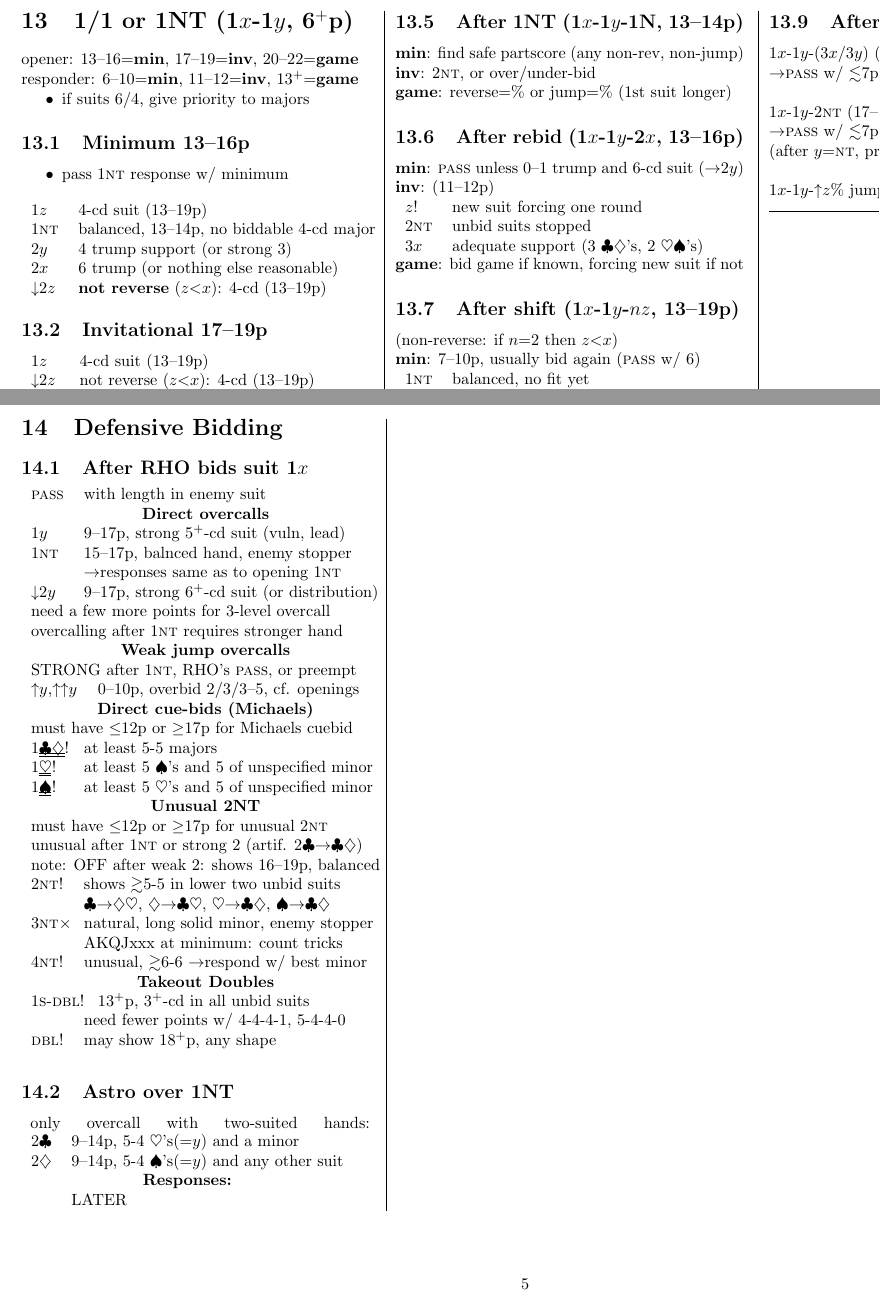
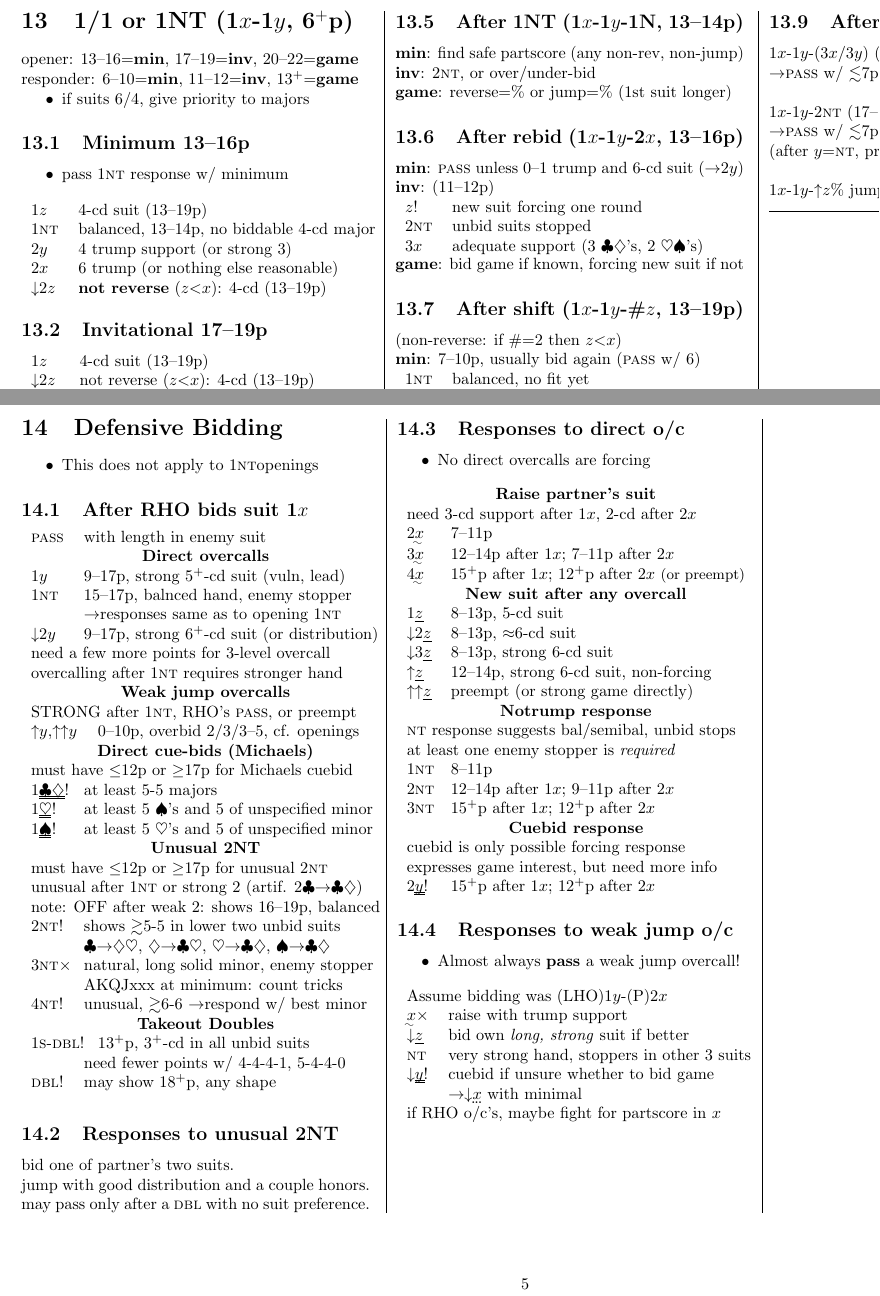
Before and after one commit to shicks/bridgesheets, a LaTeX document (system.tex): two parts of pages 4 and 5 of 5, joined at a grey line, cut so that both start at the same text. Compiled offline with pdfLaTeX.

Commit message:
Add defensive responses
darcs-hash:20070213075056-0087a-afbb060b6dbdca7cfdadd56a2de6fa9495b4eac3.gz

```diff
--- a/system.tex
+++ b/system.tex
@@ -58,7 +58,7 @@
 \def\y{\optionalmath y}
 \def\z{\optionalmath z}
 \def\w{\optionalmath w}
-\def\n{\optionalmath n}
+\def\n{\#}
 \def\ks{\kern2pt\s\kern2pt}
 \def\kx{\kern1.5pt\optionalmath x\kern1pt}
 \def\ky{\kern1.5pt\optionalmath y\kern1pt}
@@ -624,7 +624,7 @@ responder: 6--10=\bmin, 11--12=\binv, 13\+=\bgame\crunch
 \bgame: bid game if known, forcing new suit if not
 
 \subsection{After shift (1\x-1\y-\n\z, 13--19p)}
-(non-reverse: if $n$=2 then \z\lt\x)\\
+(non-reverse: if \n=2 then \z\lt\x)\\
 \bmin: 7--10p, usually bid again (\P\ w/ 6)\\
 \begin{tabular}{ll}
   1\NT & balanced, no fit yet\\
@@ -678,6 +678,7 @@ these three only apply after 1\NT\ response (\y=\NT):\\
 \begin{column}
 \section{Defensive Bidding}
 
+\bullet{This does not apply to 1\NT openings}
 \subsection{After RHO bids suit 1\x}
 \begin{tabular}{ll}
 \P & with length in enemy suit\\
@@ -712,13 +713,62 @@ these three only apply after 1\NT\ response (\y=\NT):\\
 \DBL\force & may show 18\+p, any shape\\
 \end{tabular}\\
 
-\subsection{Astro over 1NT}
-\li only overcall with two-suited hands:
+%\subsection{Astro over 1NT}
+%\li only overcall with two-suited hands:
+%\begin{tabular}{ll}
+%2\C & 9--14p, 5-4 \H's(=\y) and a minor\\
+%2\D & 9--14p, 5-4 \S's(=\y) and any other suit\\
+%\centerheading{Responses:}\\
+%&LATER
+%\end{tabular}
+
+\subsection{Responses to unusual 2NT}
+bid one of partner's two suits.\\
+jump with good distribution and a couple honors.\\
+may pass only after a \DBL\ with no suit preference.
+
+
+
+\end{column}
+\rule[.01]
+\begin{column}
+
+\subsection{Responses to direct o/c}
+\bullet{No direct overcalls are forcing}
 \begin{tabular}{ll}
-2\C & 9--14p, 5-4 \H's(=\y) and a minor\\
-2\D & 9--14p, 5-4 \S's(=\y) and any other suit\\
-\centerheading{Responses:}\\
-&LATER
+\centerheading{Raise partner's suit}\\
+\tablenote{need 3-cd support after 1\x, 2-cd after 2\x}\\
+2\raise\x & 7--11p\\
+3\raise\x & 12--14p after 1\x; 7--11p after 2\x\\
+4\raise\x & 15\+p after 1\x; 12\+p after 2\x\ \small{(or preempt)}\\
+\centerheading{New suit after any overcall}\\
+1\unbid\z & 8--13p, 5-cd suit\\
+\nojump2\unbid\z & 8--13p, \approx6-cd suit\\
+\nojump3\unbid\z & 8--13p, strong 6-cd suit\\
+\jump\unbid\z & 12--14p, strong 6-cd suit, non-forcing\\
+\jump\jump\unbid\z & preempt (or strong game directly)\\
+\centerheading{Notrump response}\\
+\tablenote{\NT\ response suggests bal/semibal, unbid stops}\\
+\tablenote{at least one enemy stopper is \emph{required}}\\
+1\fake\NT & 8--11p\\
+2\fake\NT & 12--14p after 1\x; 9--11p after 2\x\\
+3\fake\NT & 15\+p after 1\x; 12\+p after 2\x\\
+\centerheading{Cuebid response}\\
+\tablenote{cuebid is only possible forcing response}\\
+\tablenote{expresses game interest, but need more info}\\
+2\fake{\cue\y\force} & 15\+p after 1\x; 12\+p after 2\x\\
+\end{tabular}
+
+\subsection{Responses to weak jump o/c}
+\bullet{Almost always \textbf{pass} a weak jump overcall!}
+\begin{tabular}{ll}
+  \tablenote{Assume bidding was (LHO)1\y-(P)2\x}\\
+  \raise\x\so & raise with trump support\\
+  \nojump\unbid\z & bid own \emph{long, strong} suit if better\\
+  \NT & very strong hand, stoppers in other 3 suits\\
+  \nojump\cue\y\force & cuebid if unsure whether to bid game\\
+                      & \to\nojump\rebid\x\ with minimal\\
+  \tablenote{if RHO o/c's, maybe fight for partscore in \x}
 \end{tabular}
 
 
```
Also changed, not shown: system.tex (3 more changed lines).
